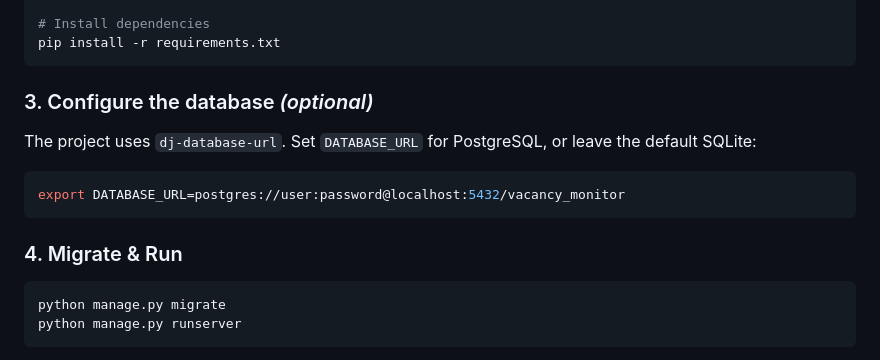
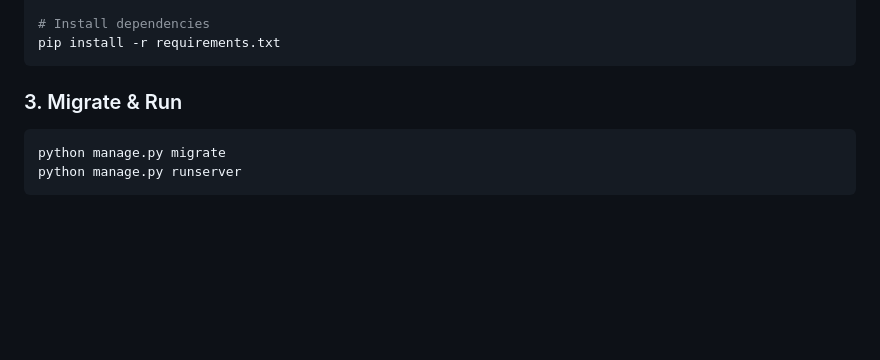
Before and after one commit to PythonBossUA/VacancyMonitor, a Markdown page: README.md, the part around the change. Drawn GitHub-style; blank space fills up the shorter version.

````diff
--- a/README.md
+++ b/README.md
@@ -187,15 +187,7 @@ venv\Scripts\activate           # Windows
 pip install -r requirements.txt
 ```
 
-### 3. Configure the database *(optional)*
-
-The project uses `dj-database-url`. Set `DATABASE_URL` for PostgreSQL, or leave the default SQLite:
-
-```bash
-export DATABASE_URL=postgres://user:password@localhost:5432/vacancy_monitor
-```
-
-### 4. Migrate & Run
+### 3. Migrate & Run
 
 ```bash
 python manage.py migrate
````
